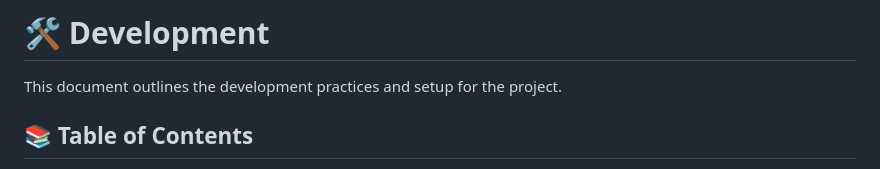
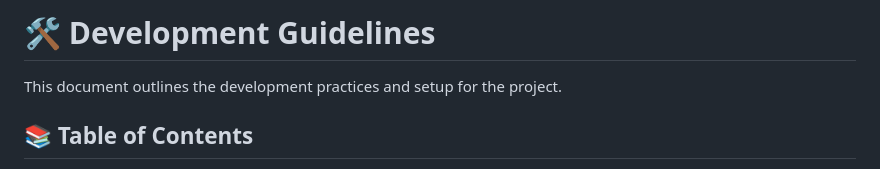
Before and after one commit to MillenniumDB/wukong-engine, a Markdown page: docs/development.md, the part around the change. GitHub-like rendering.

```diff
--- a/docs/development.md
+++ b/docs/development.md
@@ -1,5 +1,5 @@
 <!-- omit from toc -->
-# 🛠️ Development
+# 🛠️ Development Guidelines
 
 This document outlines the development practices and setup for the project.
 
```
Also changed, not shown: README.md (+4 -3 lines).
